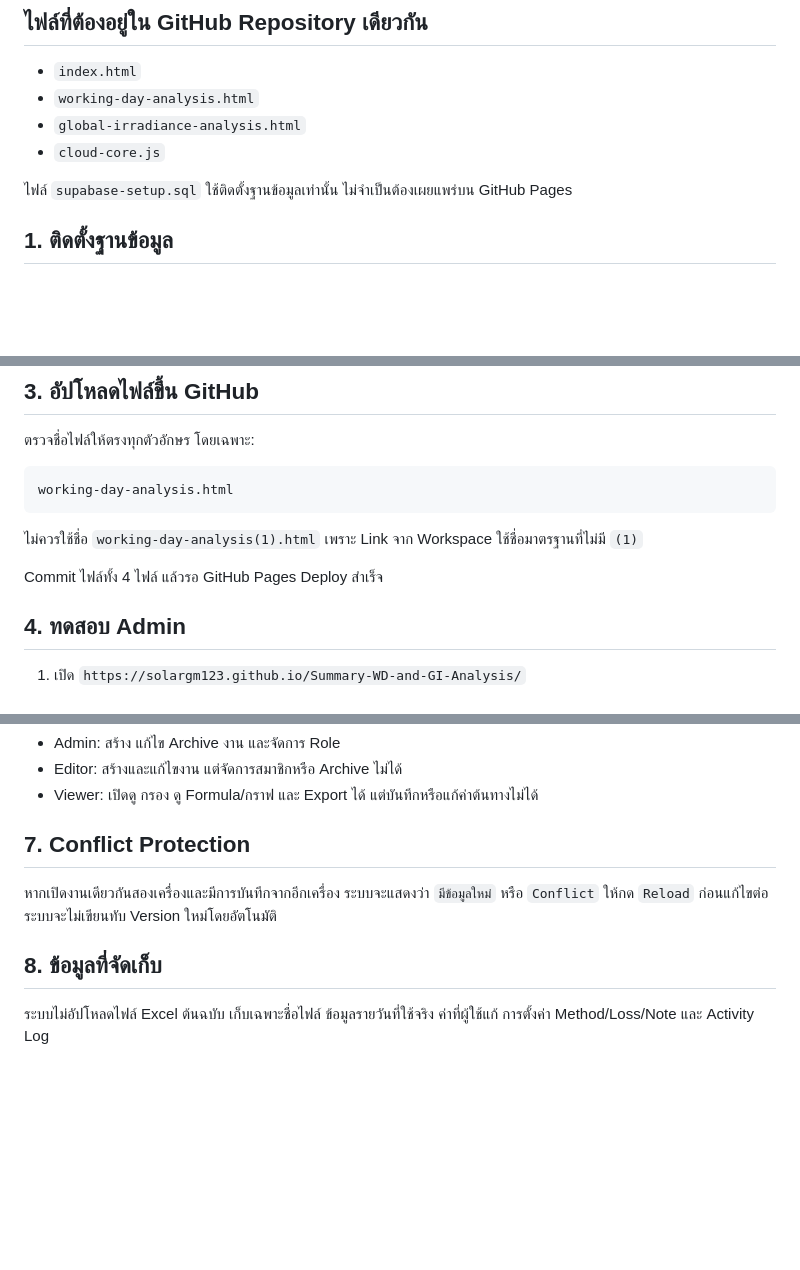
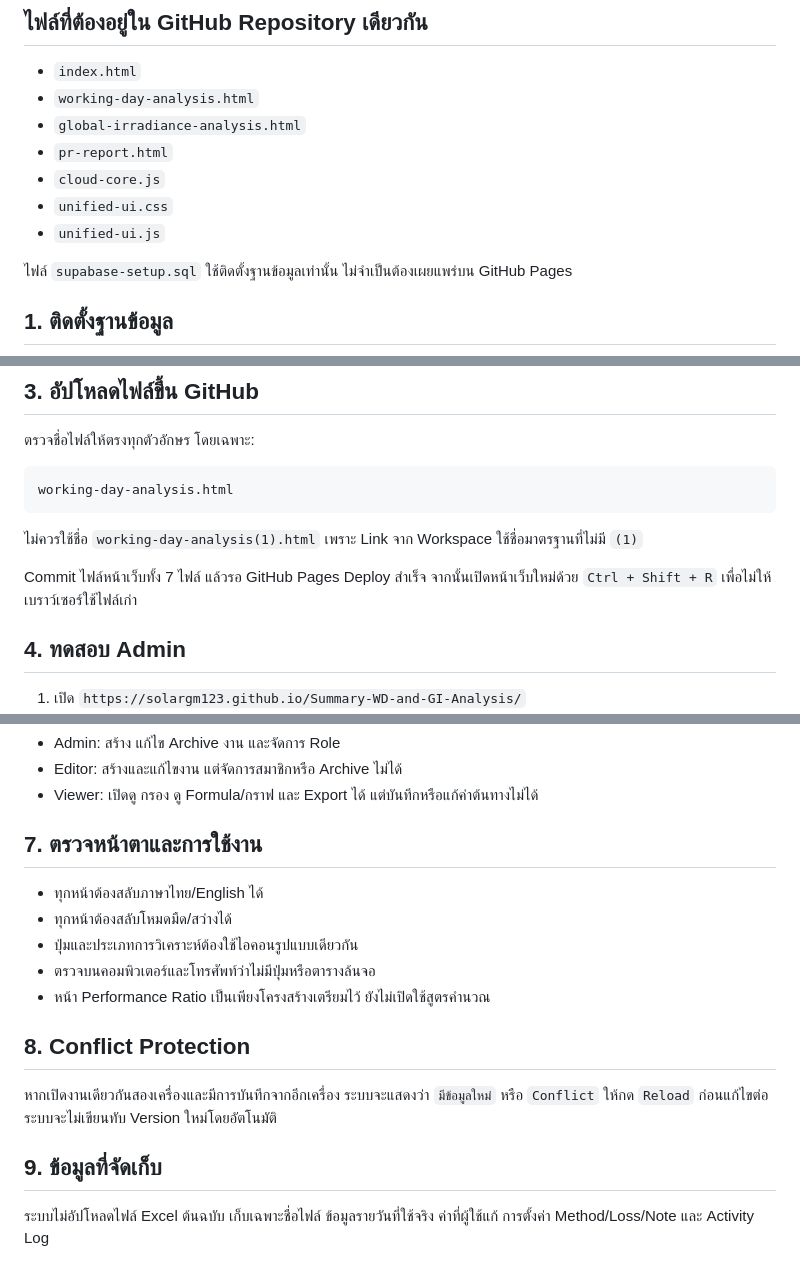
Before and after one commit to solargm123/Summary-WD-and-GI-Analysis, a Markdown page: INSTALLATION-GUIDE.md, 3 parts joined by grey strips. GitHub-like rendering; blank space fills up the shorter version.

Commit message:
Update final release installation checklist

```diff
--- a/INSTALLATION-GUIDE.md
+++ b/INSTALLATION-GUIDE.md
@@ -5,7 +5,10 @@
 - `index.html`
 - `working-day-analysis.html`
 - `global-irradiance-analysis.html`
+- `pr-report.html`
 - `cloud-core.js`
+- `unified-ui.css`
+- `unified-ui.js`
 
 ไฟล์ `supabase-setup.sql` ใช้ติดตั้งฐานข้อมูลเท่านั้น ไม่จำเป็นต้องเผยแพร่บน GitHub Pages
 
@@ -44,7 +47,7 @@ working-day-analysis.html
 
 ไม่ควรใช้ชื่อ `working-day-analysis(1).html` เพราะ Link จาก Workspace ใช้ชื่อมาตรฐานที่ไม่มี `(1)`
 
-Commit ไฟล์ทั้ง 4 ไฟล์ แล้วรอ GitHub Pages Deploy สำเร็จ
+Commit ไฟล์หน้าเว็บทั้ง 7 ไฟล์ แล้วรอ GitHub Pages Deploy สำเร็จ จากนั้นเปิดหน้าเว็บใหม่ด้วย `Ctrl + Shift + R` เพื่อไม่ให้เบราว์เซอร์ใช้ไฟล์เก่า
 
 ## 4. ทดสอบ Admin
 
@@ -72,11 +75,19 @@ Commit ไฟล์ทั้ง 4 ไฟล์ แล้วรอ GitHub Pages D
 - Editor: สร้างและแก้ไขงาน แต่จัดการสมาชิกหรือ Archive ไม่ได้
 - Viewer: เปิดดู กรอง ดู Formula/กราฟ และ Export ได้ แต่บันทึกหรือแก้ค่าต้นทางไม่ได้
 
-## 7. Conflict Protection
+## 7. ตรวจหน้าตาและการใช้งาน
+
+- ทุกหน้าต้องสลับภาษาไทย/English ได้
+- ทุกหน้าต้องสลับโหมดมืด/สว่างได้
+- ปุ่มและประเภทการวิเคราะห์ต้องใช้ไอคอนรูปแบบเดียวกัน
+- ตรวจบนคอมพิวเตอร์และโทรศัพท์ว่าไม่มีปุ่มหรือตารางล้นจอ
+- หน้า Performance Ratio เป็นเพียงโครงสร้างเตรียมไว้ ยังไม่เปิดใช้สูตรคำนวณ
+
+## 8. Conflict Protection
 
 หากเปิดงานเดียวกันสองเครื่องและมีการบันทึกจากอีกเครื่อง ระบบจะแสดงว่า `มีข้อมูลใหม่` หรือ `Conflict` ให้กด `Reload` ก่อนแก้ไขต่อ ระบบจะไม่เขียนทับ Version ใหม่โดยอัตโนมัติ
 
-## 8. ข้อมูลที่จัดเก็บ
+## 9. ข้อมูลที่จัดเก็บ
 
 ระบบไม่อัปโหลดไฟล์ Excel ต้นฉบับ เก็บเฉพาะชื่อไฟล์ ข้อมูลรายวันที่ใช้จริง ค่าที่ผู้ใช้แก้ การตั้งค่า Method/Loss/Note และ Activity Log
 
```
